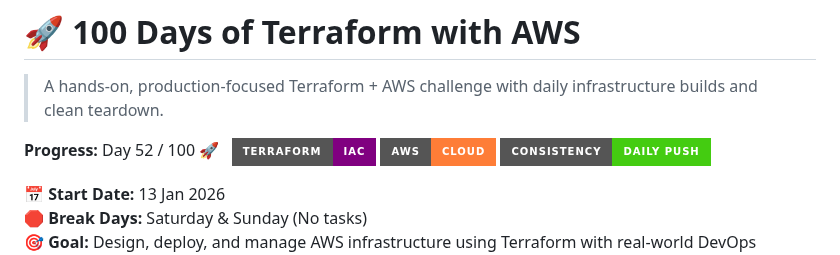
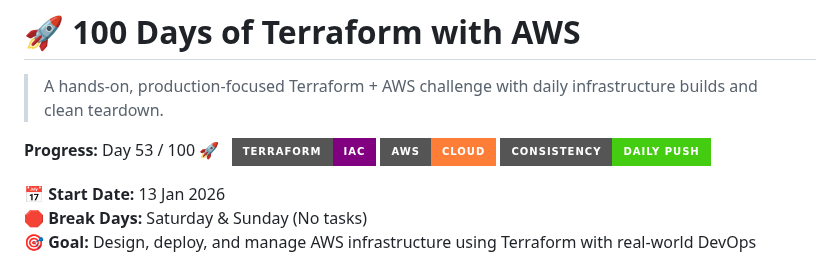
Before and after one commit to nacholiya/100-Days-AWS-Terraform-Challenge, a Markdown page: README.md, the part around the change. Drawn GitHub-style; badges without logos.

Commit message:
Update Day Count to 53

```diff
--- a/README.md
+++ b/README.md
@@ -3,7 +3,7 @@
 > A hands-on, production-focused Terraform + AWS challenge with daily infrastructure builds and clean teardown.
 
 
-**Progress:** Day 52 / 100 🚀 &nbsp;
+**Progress:** Day 53 / 100 🚀 &nbsp;
 ![Terraform](https://img.shields.io/badge/Terraform-IaC-purple?style=for-the-badge)
 ![AWS](https://img.shields.io/badge/AWS-Cloud-orange?style=for-the-badge)
 ![Status](https://img.shields.io/badge/Consistency-Daily%20Push-success?style=for-the-badge)
```
